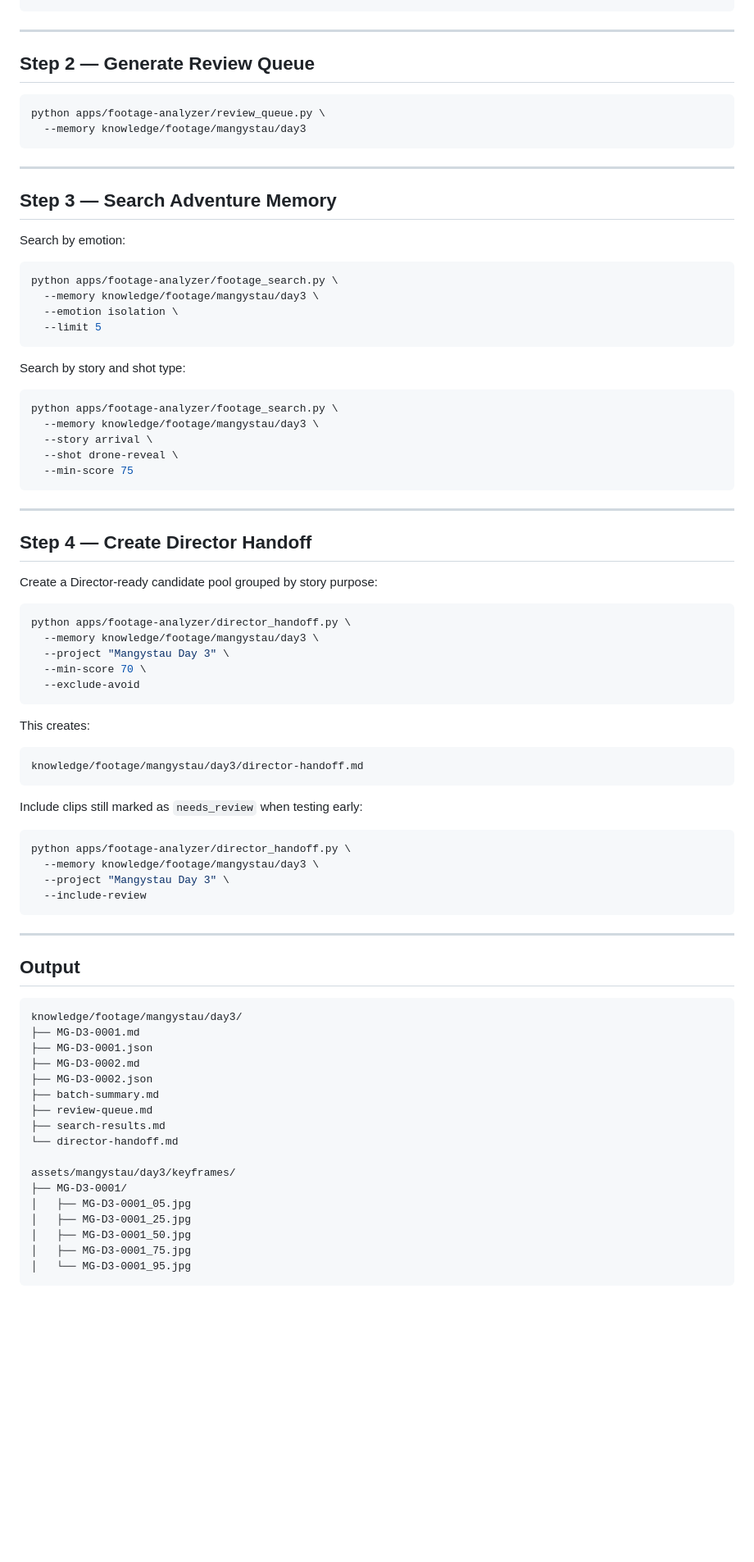
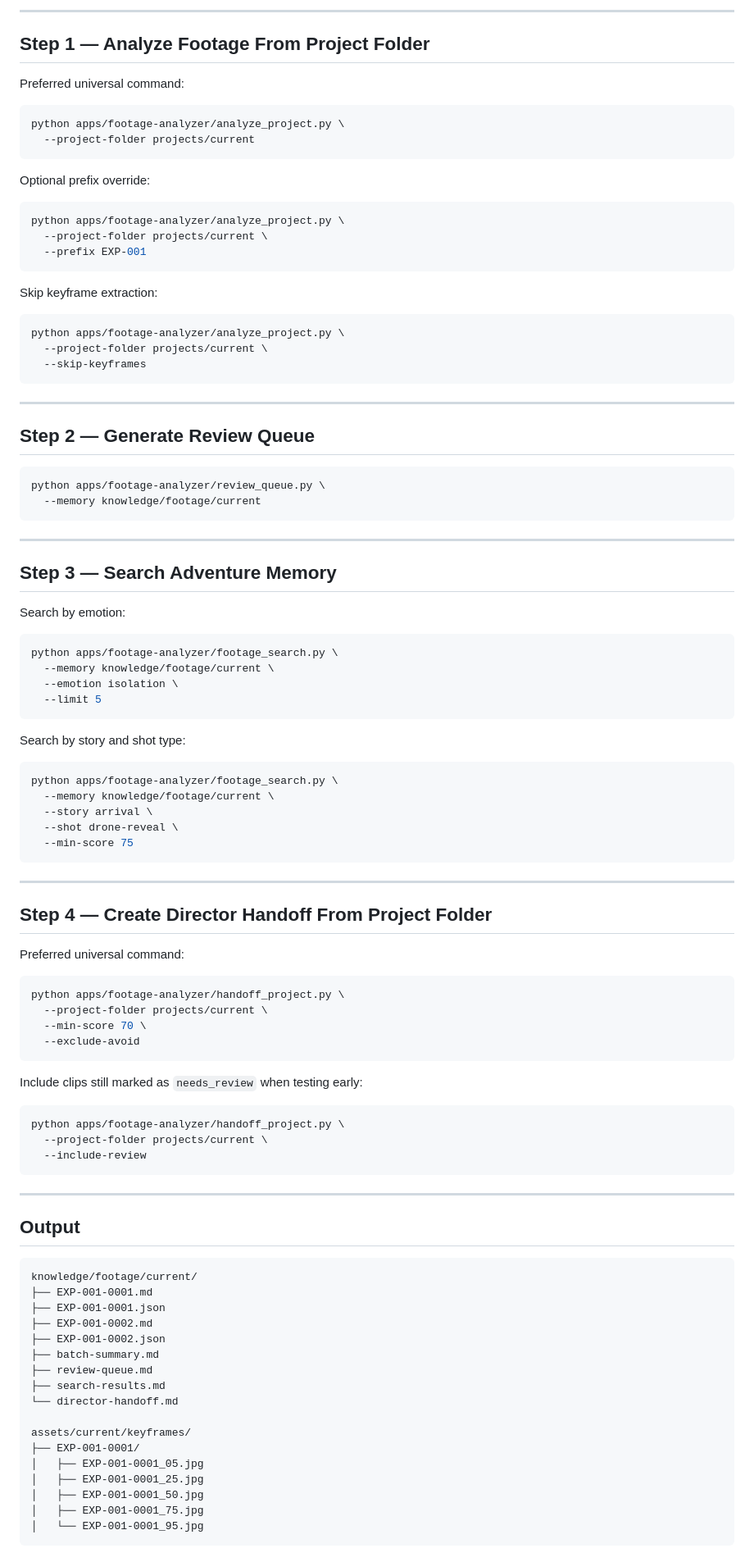
Before and after one commit to levkim/turvis-cinematic-os, a Markdown page: apps/footage-analyzer/README.md, the part around one of its changes. Shown at 82% size. GitHub-like rendering; blank space fills up the shorter version.

Commit message:
Promote project-folder workflow

````diff
--- a/apps/footage-analyzer/README.md
+++ b/apps/footage-analyzer/README.md
@@ -72,3 +94,28 @@ python apps/footage-analyzer/footage_analyzer.py \
+---
+
+## Step 1 — Analyze Footage From Project Folder
+
+Preferred universal command:
+
+```bash
+python apps/footage-analyzer/analyze_project.py \
+  --project-folder projects/current
+```
+
+Optional prefix override:
+
+```bash
+python apps/footage-analyzer/analyze_project.py \
+  --project-folder projects/current \
+  --prefix EXP-001
+```
+
+Skip keyframe extraction:
+
+```bash
+python apps/footage-analyzer/analyze_project.py \
+  --project-folder projects/current \
+  --skip-keyframes
 ```
 
 ---
@@ -77,7 +124,7 @@ python apps/footage-analyzer/footage_analyzer.py \
 
 ```bash
 python apps/footage-analyzer/review_queue.py \
-  --memory knowledge/footage/mangystau/day3
+  --memory knowledge/footage/current
 ```
 
 ---
@@ -88,7 +135,7 @@ Search by emotion:
 
 ```bash
 python apps/footage-analyzer/footage_search.py \
-  --memory knowledge/footage/mangystau/day3 \
+  --memory knowledge/footage/current \
   --emotion isolation \
   --limit 5
 ```
@@ -97,7 +144,7 @@ Search by story and shot type:
 
 ```bash
 python apps/footage-analyzer/footage_search.py \
-  --memory knowledge/footage/mangystau/day3 \
+  --memory knowledge/footage/current \
   --story arrival \
   --shot drone-reveal \
   --min-score 75
@@ -105,30 +152,22 @@ python apps/footage-analyzer/footage_search.py \
 
 ---
 
-## Step 4 — Create Director Handoff
+## Step 4 — Create Director Handoff From Project Folder
 
-Create a Director-ready candidate pool grouped by story purpose:
+Preferred universal command:
 
 ```bash
-python apps/footage-analyzer/director_handoff.py \
-  --memory knowledge/footage/mangystau/day3 \
-  --project "Mangystau Day 3" \
+python apps/footage-analyzer/handoff_project.py \
+  --project-folder projects/current \
   --min-score 70 \
   --exclude-avoid
-```
-
-This creates:
-
-```text
-knowledge/footage/mangystau/day3/director-handoff.md
 ```
 
 Include clips still marked as `needs_review` when testing early:
 
 ```bash
-python apps/footage-analyzer/director_handoff.py \
-  --memory knowledge/footage/mangystau/day3 \
-  --project "Mangystau Day 3" \
+python apps/footage-analyzer/handoff_project.py \
+  --project-folder projects/current \
   --include-review
 ```
 
@@ -137,21 +176,21 @@ python apps/footage-analyzer/director_handoff.py \
 ## Output
 
 ```text
-knowledge/footage/mangystau/day3/
-├── MG-D3-0001.md
-├── MG-D3-0001.json
-├── MG-D3-0002.md
-├── MG-D3-0002.json
+knowledge/footage/current/
+├── EXP-001-0001.md
+├── EXP-001-0001.json
+├── EXP-001-0002.md
+├── EXP-001-0002.json
 ├── batch-summary.md
 ├── review-queue.md
 ├── search-results.md
 └── director-handoff.md
 
-assets/mangystau/day3/keyframes/
-├── MG-D3-0001/
-│   ├── MG-D3-0001_05.jpg
-│   ├── MG-D3-0001_25.jpg
-│   ├── MG-D3-0001_50.jpg
-│   ├── MG-D3-0001_75.jpg
-│   └── MG-D3-0001_95.jpg
+assets/current/keyframes/
+├── EXP-001-0001/
+│   ├── EXP-001-0001_05.jpg
+│   ├── EXP-001-0001_25.jpg
+│   ├── EXP-001-0001_50.jpg
+│   ├── EXP-001-0001_75.jpg
+│   └── EXP-001-0001_95.jpg
 ```
````
Also changed, not shown: other parts of apps/footage-analyzer/README.md (+68 -32 lines).
